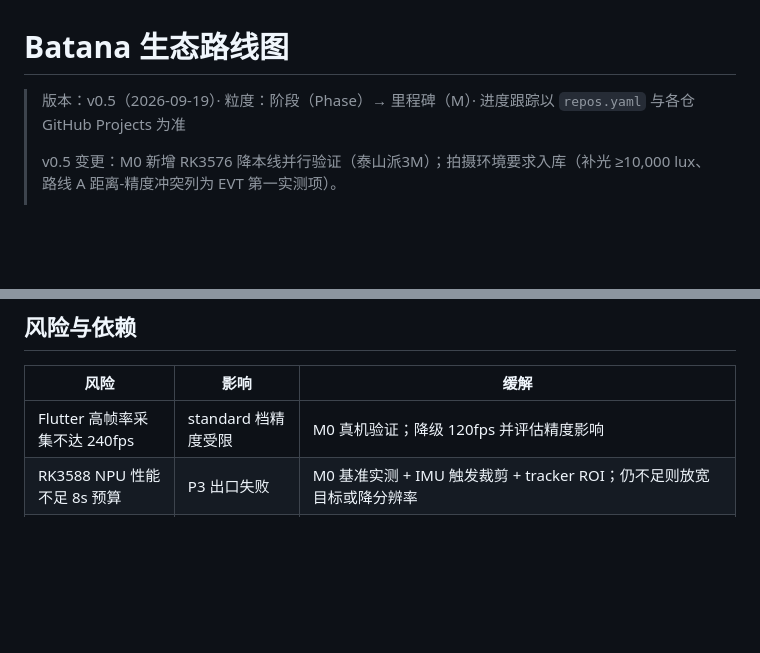
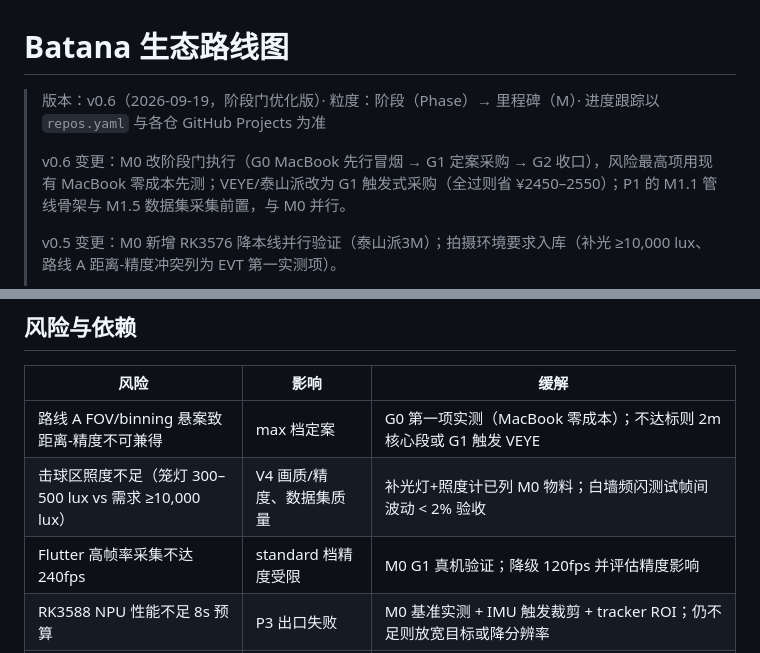
Before and after one commit to vinnie-luckfocus/batana, a Markdown page: docs/roadmap.md, 2 parts joined by grey strips. GitHub-like rendering; blank space fills up the shorter version.

```diff
--- a/docs/roadmap.md
+++ b/docs/roadmap.md
@@ -1,6 +1,8 @@
 # Batana 生态路线图
 
-> 版本：v0.5（2026-09-19）· 粒度：阶段（Phase）→ 里程碑（M）· 进度跟踪以 `repos.yaml` 与各仓 GitHub Projects 为准
+> 版本：v0.6（2026-09-19，阶段门优化版）· 粒度：阶段（Phase）→ 里程碑（M）· 进度跟踪以 `repos.yaml` 与各仓 GitHub Projects 为准
+>
+> v0.6 变更：M0 改阶段门执行（G0 MacBook 先行冒烟 → G1 定案采购 → G2 收口），风险最高项用现有 MacBook 零成本先测；VEYE/泰山派改为 G1 触发式采购（全过则省 ¥2450–2550）；P1 的 M1.1 管线骨架与 M1.5 数据集采集前置，与 M0 并行。
 >
 > v0.5 变更：M0 新增 RK3576 降本线并行验证（泰山派3M）；拍摄环境要求入库（补光 ≥10,000 lux、路线 A 距离-精度冲突列为 EVT 第一实测项）。
 >
@@ -108,7 +128,9 @@ P0 生态重组
 
 | 风险 | 影响 | 缓解 |
 |---|---|---|
-| Flutter 高帧率采集不达 240fps | standard 档精度受限 | M0 真机验证；降级 120fps 并评估精度影响 |
+| 路线 A FOV/binning 悬案致距离-精度不可兼得 | max 档定案 | G0 第一项实测（MacBook 零成本）；不达标则 2m 核心段或 G1 触发 VEYE |
+| 击球区照度不足（笼灯 300–500 lux vs 需求 ≥10,000 lux） | V4 画质/精度、数据集质量 | 补光灯+照度计已列 M0 物料；白墙频闪测试帧间波动 < 2% 验收 |
+| Flutter 高帧率采集不达 240fps | standard 档精度受限 | M0 G1 真机验证；降级 120fps 并评估精度影响 |
 | RK3588 NPU 性能不足 8s 预算 | P3 出口失败 | M0 基准实测 + IMU 触发裁剪 + tracker ROI；仍不足则放宽目标或降分辨率 |
 | IMU 量程饱和 | IMU 档全部失效 | 已整改：选型 LSM6DSO32X（±32g/±4000dps）；DVT 评估是否加高 g 加速度计 |
 | 时钟漂移破坏融合 | pro/max 精度失效 | 已整改：ble-protocol 时钟同步命令 0x05 + clock_anchor 契约字段，M2a.2 实测验收 |
```
Also changed, not shown: other parts of docs/roadmap.md (+29 -11 lines), CLAUDE.md (+1 -1 lines), docs/m0-setup.md (+16 -13 lines).
